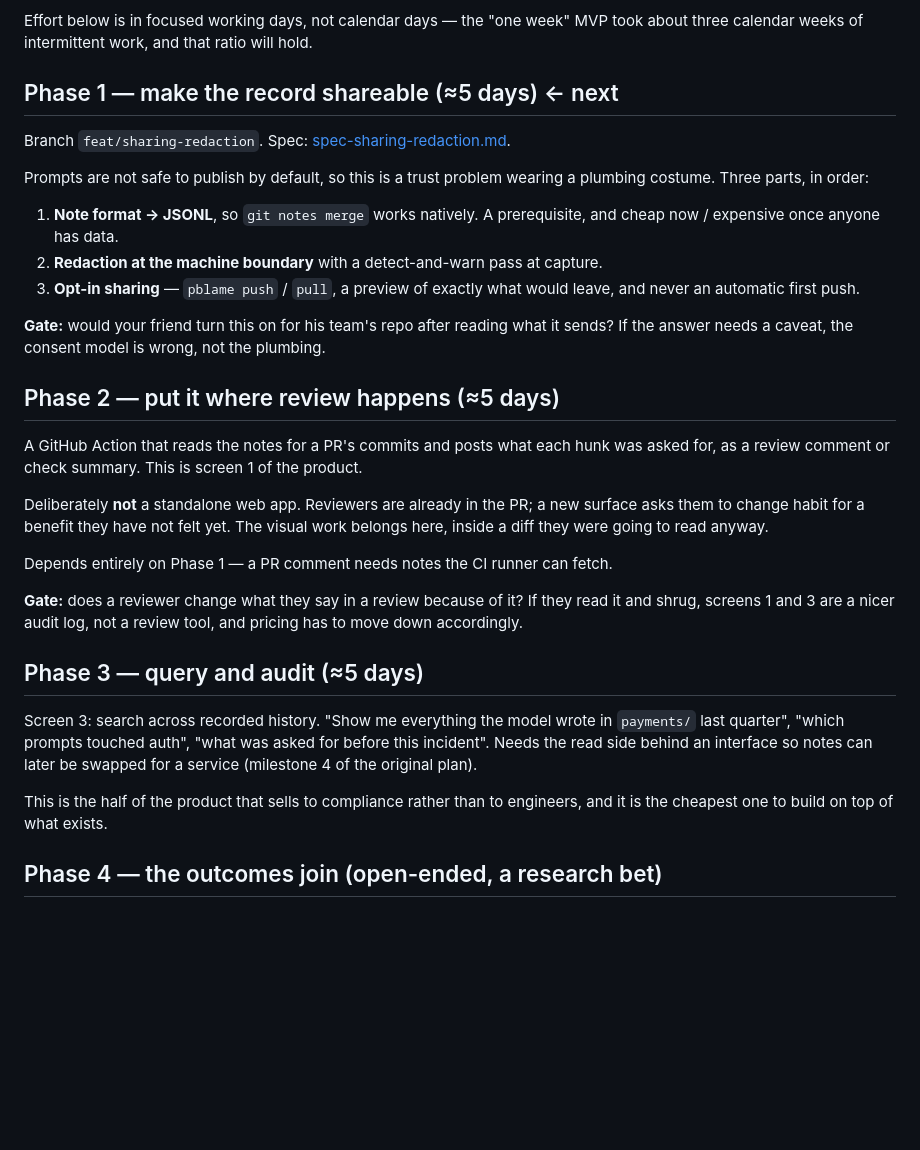
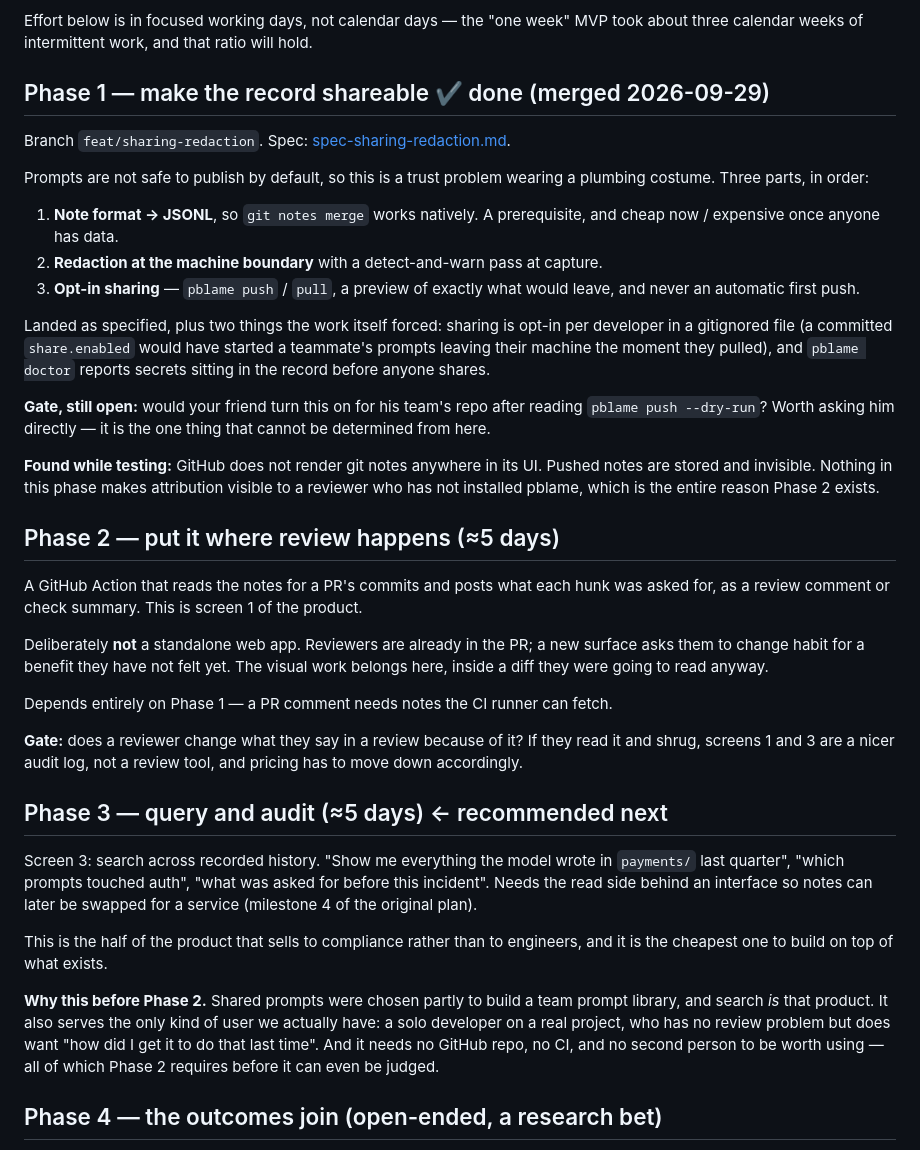
Before and after one commit to subClassy/pblame, a Markdown page: docs/roadmap.md, the part around the change. Drawn GitHub-style; blank space fills up the shorter version.

Commit message:
docs: mark Phase 1 done and recommend query before the PR surface
GitHub renders no git notes, so Phase 2 is the only path to reviewer-visible
attribution - but search serves the prompt-library reason for sharing, works
for the solo developer who is our only real user, and needs no GitHub repo
or second person to be worth using.

Co-Authored-By: Claude Opus 5 <noreply@anthropic.com>

```diff
--- a/docs/roadmap.md
+++ b/docs/roadmap.md
@@ -21,7 +21,7 @@ lets the question be asked.
 Effort below is in focused working days, not calendar days — the "one week" MVP took
 about three calendar weeks of intermittent work, and that ratio will hold.
 
-## Phase 1 — make the record shareable (≈5 days) ← next
+## Phase 1 — make the record shareable ✔ done (merged 2026-09-29)
 
 Branch `feat/sharing-redaction`. Spec: [spec-sharing-redaction.md](spec-sharing-redaction.md).
 
@@ -34,8 +34,18 @@ plumbing costume. Three parts, in order:
 3. **Opt-in sharing** — `pblame push` / `pull`, a preview of exactly what would leave,
    and never an automatic first push.
 
-**Gate:** would your friend turn this on for his team's repo after reading what it sends?
-If the answer needs a caveat, the consent model is wrong, not the plumbing.
+Landed as specified, plus two things the work itself forced: sharing is opt-in per
+developer in a gitignored file (a committed `share.enabled` would have started a
+teammate's prompts leaving their machine the moment they pulled), and `pblame doctor`
+reports secrets sitting in the record before anyone shares.
+
+**Gate, still open:** would your friend turn this on for his team's repo after reading
+`pblame push --dry-run`? Worth asking him directly — it is the one thing that cannot be
+determined from here.
+
+**Found while testing:** GitHub does not render git notes anywhere in its UI. Pushed
+notes are stored and invisible. Nothing in this phase makes attribution visible to a
+reviewer who has not installed pblame, which is the entire reason Phase 2 exists.
 
 ## Phase 2 — put it where review happens (≈5 days)
 
@@ -52,7 +62,7 @@ Depends entirely on Phase 1 — a PR comment needs notes the CI runner can fetch
 and shrug, screens 1 and 3 are a nicer audit log, not a review tool, and pricing has to
 move down accordingly.
 
-## Phase 3 — query and audit (≈5 days)
+## Phase 3 — query and audit (≈5 days) ← recommended next
 
 Screen 3: search across recorded history. "Show me everything the model wrote in
 `payments/` last quarter", "which prompts touched auth", "what was asked for before this
@@ -61,6 +71,12 @@ service (milestone 4 of the original plan).
 
 This is the half of the product that sells to compliance rather than to engineers, and
 it is the cheapest one to build on top of what exists.
+
+**Why this before Phase 2.** Shared prompts were chosen partly to build a team prompt
+library, and search *is* that product. It also serves the only kind of user we actually
+have: a solo developer on a real project, who has no review problem but does want "how
+did I get it to do that last time". And it needs no GitHub repo, no CI, and no second
+person to be worth using — all of which Phase 2 requires before it can even be judged.
 
 ## Phase 4 — the outcomes join (open-ended, a research bet)
 
```
